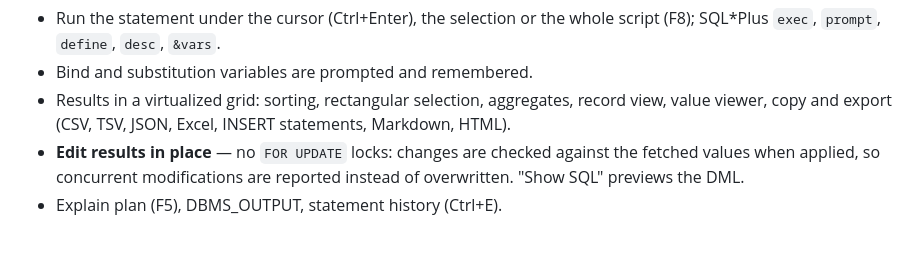
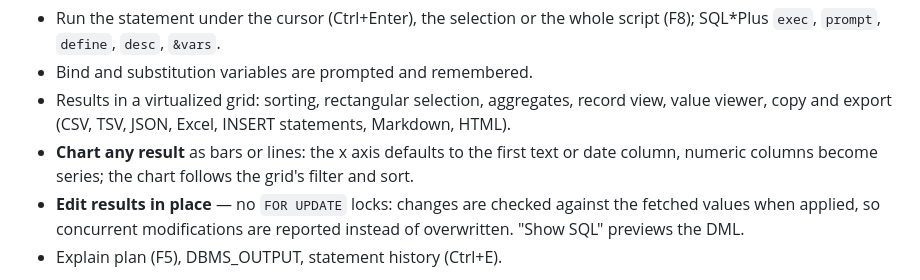
Before and after one commit to arubini44/pythia, a Markdown page: README.md, the part around the change. GitHub-like rendering; blank space fills up the shorter version.

Commit message:
Result charts: bars or lines from any query result
Co-Authored-By: Claude Opus 5.5 <noreply@anthropic.com>
Claude-Session: https://claude.ai/code/session_01MDqWRwATjG1EiN8ffawjjv

```diff
--- a/README.md
+++ b/README.md
@@ -29,6 +29,9 @@ for Linux, Windows and macOS.
 - Results in a virtualized grid: sorting, rectangular selection, aggregates,
   record view, value viewer, copy and export (CSV, TSV, JSON, Excel,
   INSERT statements, Markdown, HTML).
+- **Chart any result** as bars or lines: the x axis defaults to the first text
+  or date column, numeric columns become series; the chart follows the grid's
+  filter and sort.
 - **Edit results in place** — no `FOR UPDATE` locks: changes are checked
   against the fetched values when applied, so concurrent modifications are
   reported instead of overwritten. "Show SQL" previews the DML.
```
Also changed, not shown: docs/screenshots/result-chart.png (added), 9 other files.
